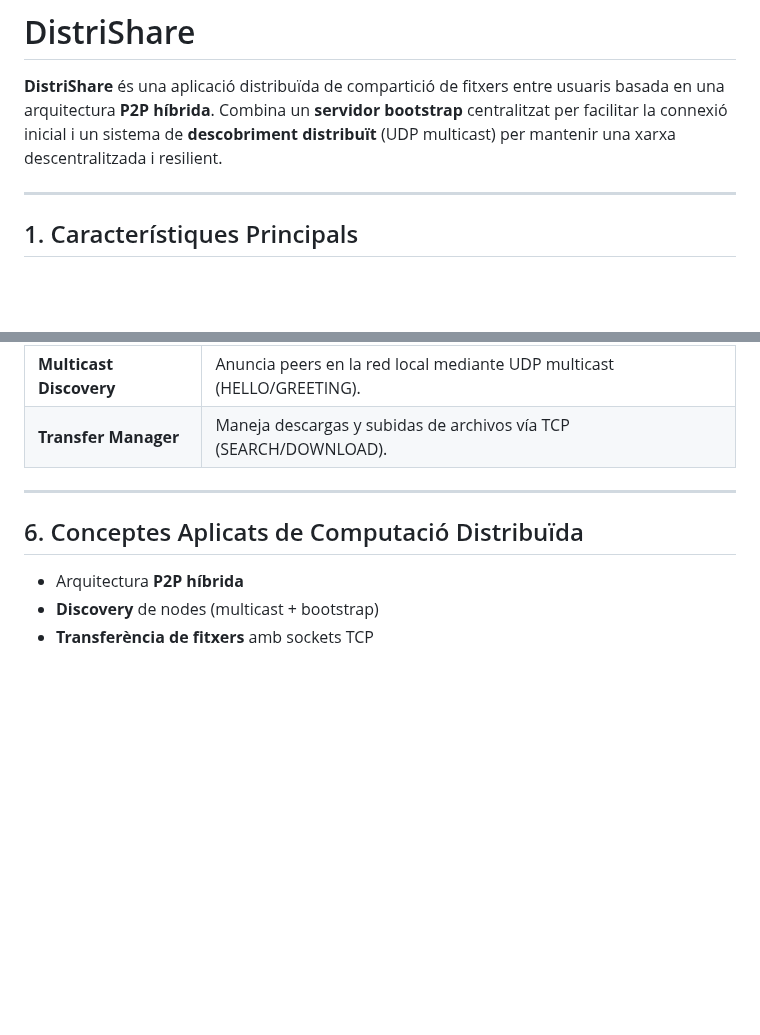
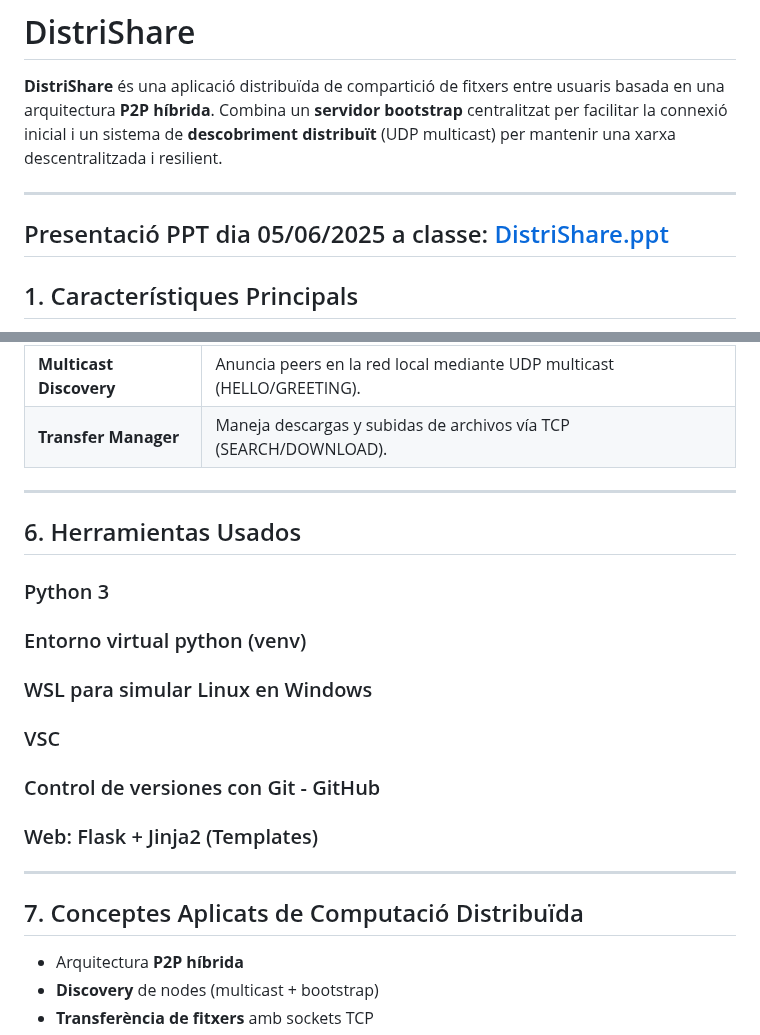
Before and after one commit to xji650/distrishare, a Markdown page: readme.md, 2 parts joined by grey strips. GitHub-like rendering; blank space fills up the shorter version.

Commit message:
Update readme.md
Se ha subido la presentacion del proyecto del dia 05/06/2025

```diff
--- a/readme.md
+++ b/readme.md
@@ -2,6 +2,8 @@
 
 **DistriShare** és una aplicació distribuïda de compartició de fitxers entre usuaris basada en una arquitectura **P2P híbrida**. Combina un **servidor bootstrap** centralitzat per facilitar la connexió inicial i un sistema de **descobriment distribuït** (UDP multicast) per mantenir una xarxa descentralitzada i resilient.
 
+---
+Presentació PPT dia 05/06/2025 a classe: [DistriShare.ppt]()
 ---
 
 ## 1. Característiques Principals
@@ -133,8 +135,17 @@ python -m web.app --peer-ip 90.167.87.98 --peer-port 9002 --flask-port 5002
 | **Transfer Manager**   | Maneja descargas y subidas de archivos vía TCP (SEARCH/DOWNLOAD).        |
 
 ---
+## 6. Herramientas Usados
 
-## 6. Conceptes Aplicats de Computació Distribuïda
+### Python 3
+### Entorno virtual python (venv)
+### WSL para simular Linux en Windows
+### VSC
+### Control de versiones con Git - GitHub
+### Web: Flask + Jinja2 (Templates)
+
+---
+## 7. Conceptes Aplicats de Computació Distribuïda
 
 - Arquitectura **P2P híbrida**
 - **Discovery** de nodes (multicast + bootstrap)
```
